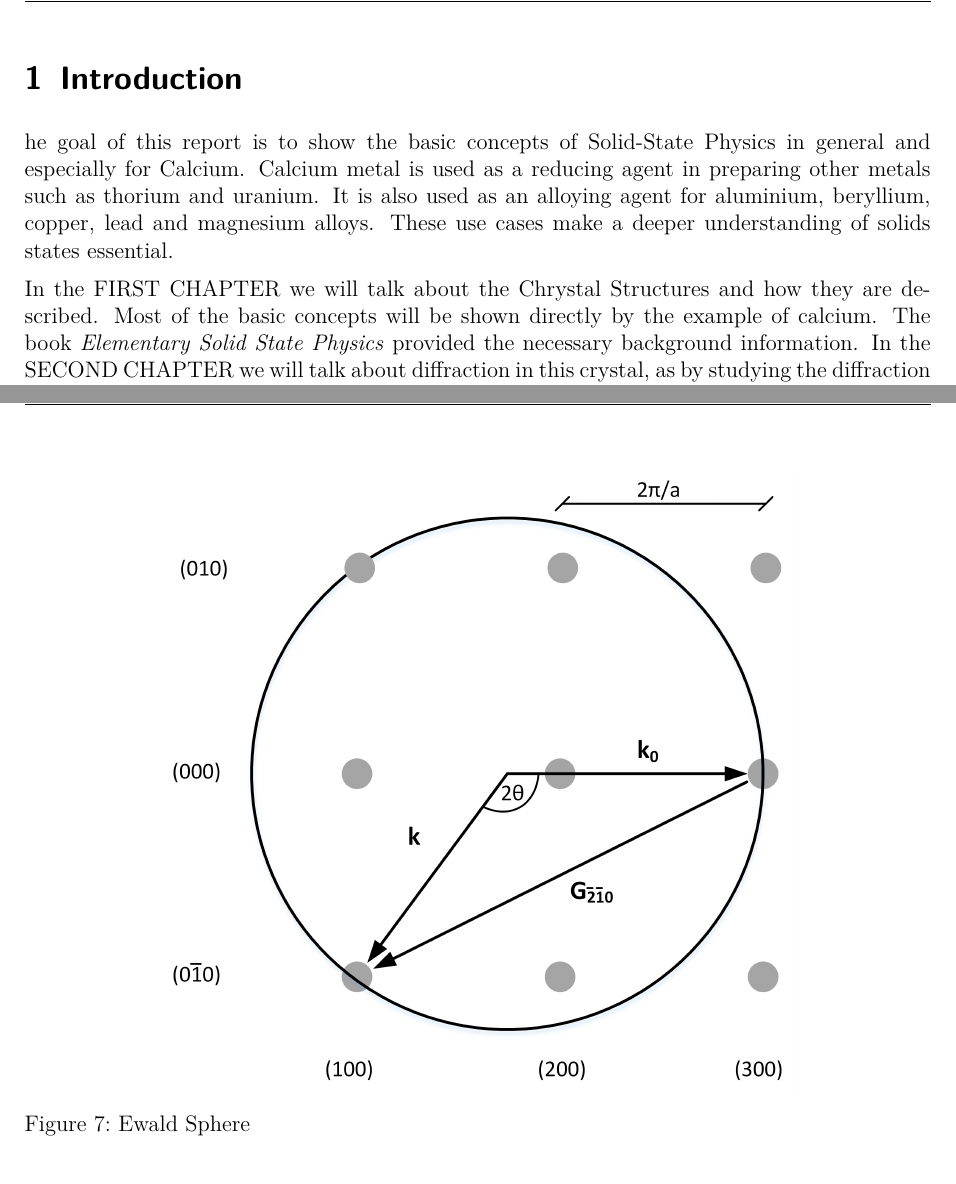
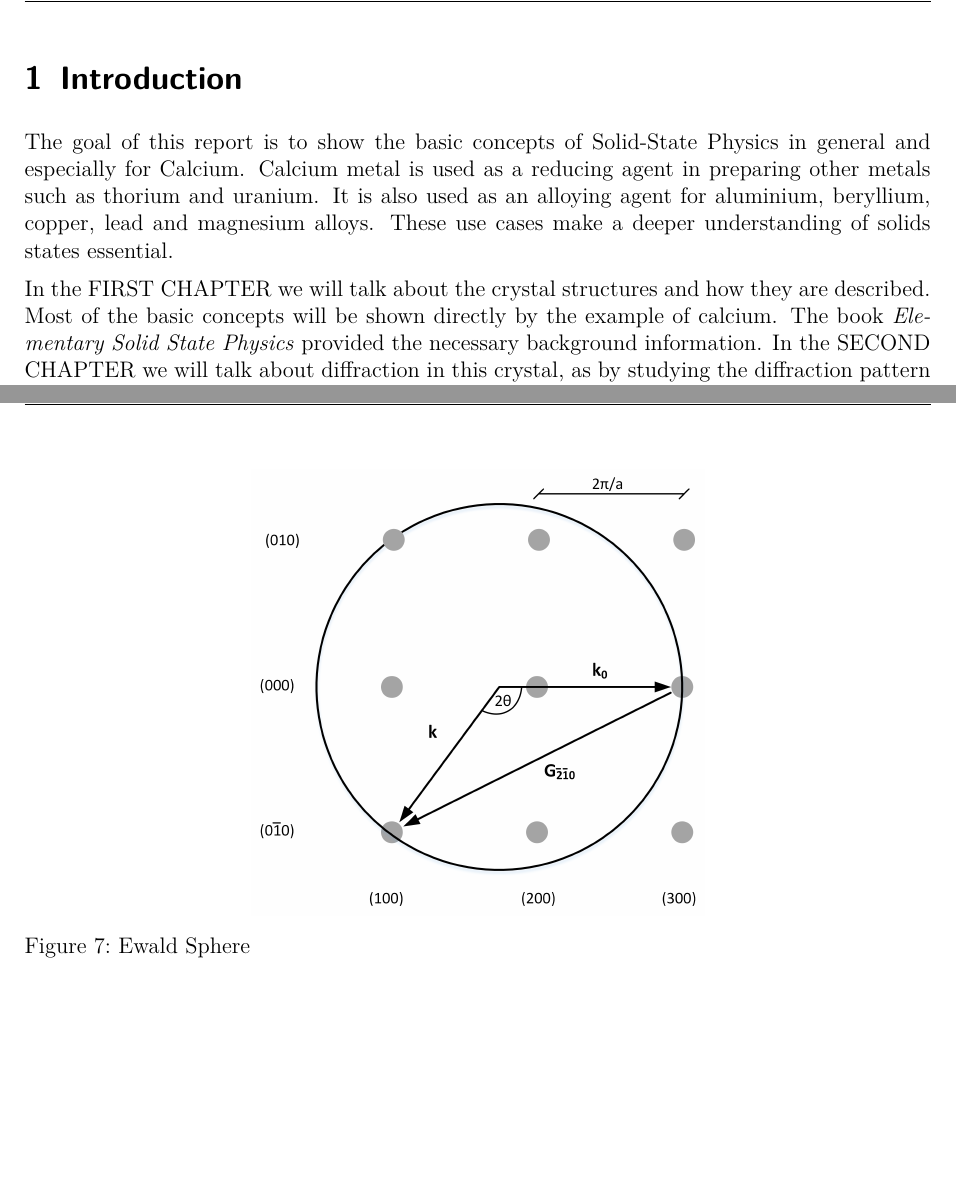
Before and after one commit to patrickjenny/IFES, a LaTeX document (Report.tex, which reads Chapters/chapter2.tex, Chapters/introduction.tex): two parts of pages 3 and 14 of 23, joined at a grey line, cut so that both start at the same text, the shorter picture padded with empty space. Compiled offline with pdfLaTeX; an older LaTeX class or package is replaced by its successor.

Commit message:
correction

```diff
--- a/Chapters/chapter2.tex
+++ b/Chapters/chapter2.tex
@@ -137,7 +137,7 @@ $(\overline{2}\overline{1}0)$ plane.
 
 \begin{figure}[H]
 	\centering
-	\includegraphics[width=0.7\linewidth]{Graphics/Chapter2/ewald_sphere.png}
+	\includegraphics[width=0.5\linewidth]{Graphics/Chapter2/ewald_sphere.png}
 	\caption{Ewald Sphere}
 	\label{fig:ewals_sphere}
 \end{figure}
--- a/Chapters/introduction.tex
+++ b/Chapters/introduction.tex
@@ -1,4 +1,4 @@
-he goal of this report is to show the basic concepts of Solid-State Physics
+The goal of this report is to show the basic concepts of Solid-State Physics
 in general and especially for Calcium.
 Calcium metal is used as a reducing agent in preparing other metals such as
 thorium and uranium.
@@ -6,7 +6,7 @@ It is also used as an alloying agent for aluminium, beryllium, copper, lead
 and magnesium alloys.
 These use cases make a deeper understanding of solids states essential.
 
-In the FIRST CHAPTER we will talk about the Chrystal Structures and how they
+In the FIRST CHAPTER we will talk about the crystal structures and how they
 are described.
 Most of the basic concepts will be shown directly by the example of calcium.
 The book \textit{Elementary Solid State Physics}
```
Also changed, not shown: Chapters/chapter1.tex (+1 -1 lines), Report.pdf.
